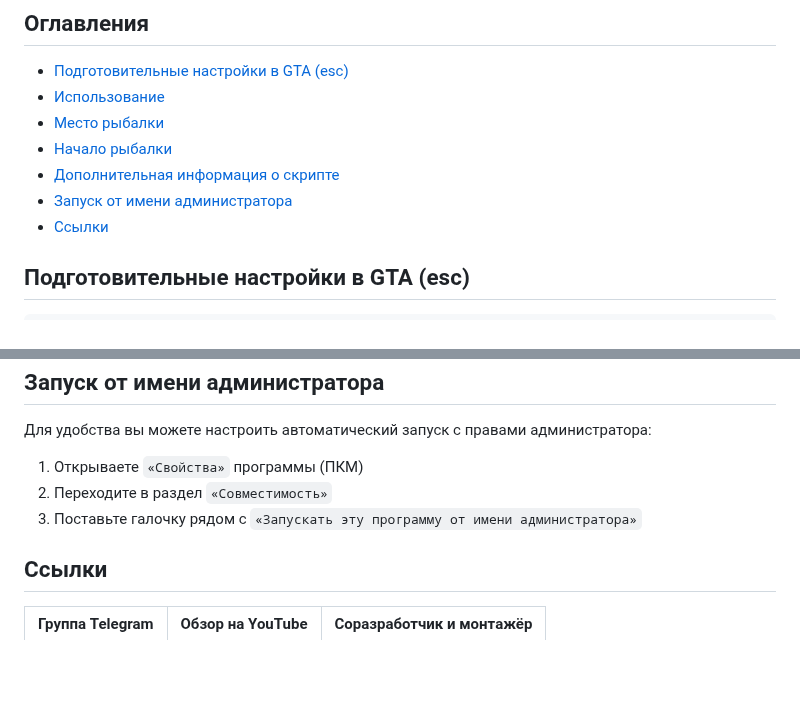
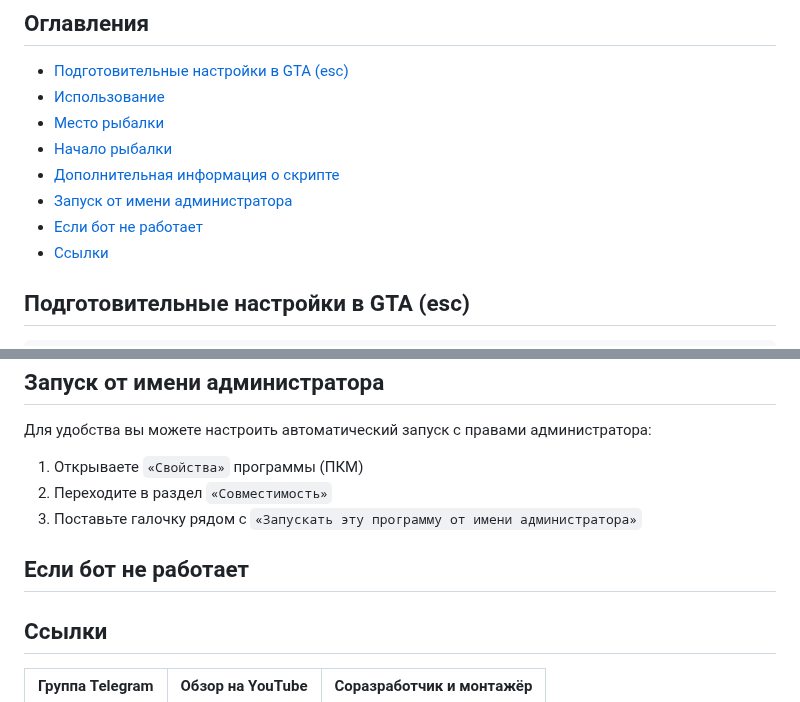
Before and after one commit to PaulTwelve/AutoFishBot-MajesticRP, a Markdown page: README.md, 2 parts joined by grey strips. Rendered like a GitHub page; blank space fills up the shorter version.

````diff
--- a/README.md
+++ b/README.md
@@ -27,6 +27,7 @@
 * [Начало рыбалки](#начало-рыбалки)
 * [Дополнительная информация о скрипте](#дополнительная-информация-о-скрипте)
 * [Запуск от имени администратора](#запуск-от-имени-администратора)
+* [Если бот не работает](#если-бот-не-работает)
 * [Ссылки](#ссылки)
 
 ## Подготовительные настройки в GTA (esc)
@@ -95,6 +96,10 @@
 2. Переходите в раздел ```«Совместимость»```
 3. Поставьте галочку рядом с ```«Запускать эту программу от имени администратора»```
 
+## Если бот не работает
+
+
+
 ## Ссылки
 Группа Telegram | Обзор на YouTube | Соразработчик и монтажёр
 --- | --- | ---
````
